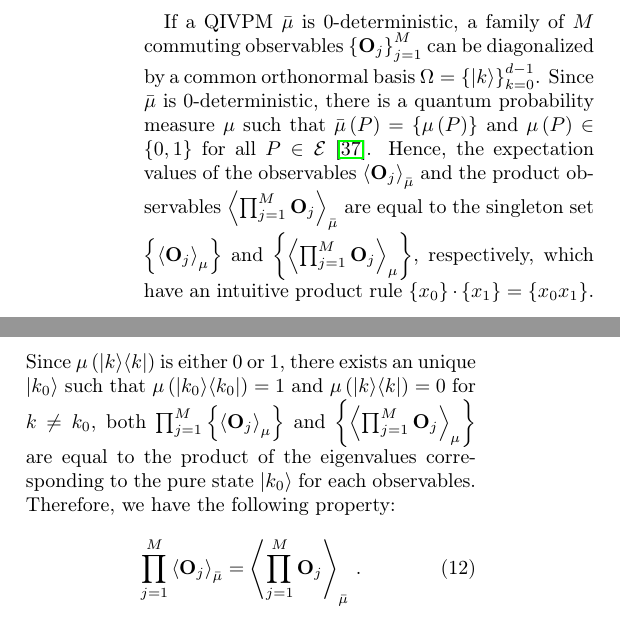
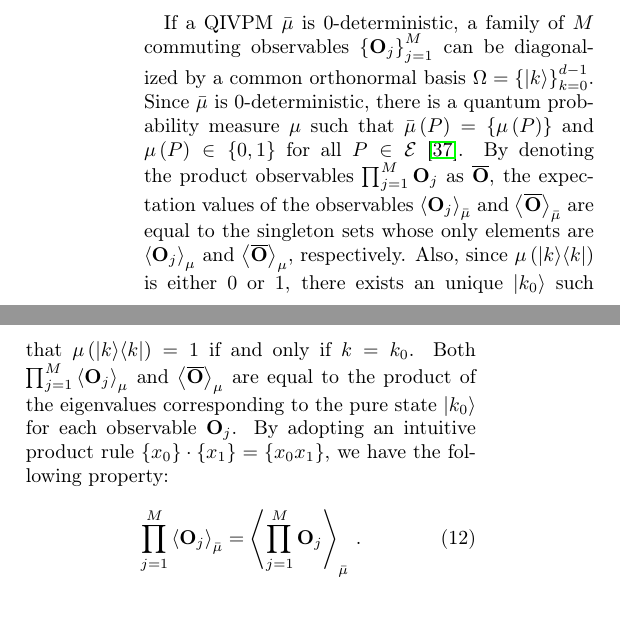
Before and after one commit to yuttai/Contextuality-and-Nonlocality-in-Discrete-Quantum-Theory, a LaTeX paper (prop_letter.tex): two parts of the columns of page 6 of 9, joined at a grey line, cut so that both start at the same text. Compiled offline with pdfLaTeX.

Commit message:
prop_letter.tex \section{Kochen-Specker} Updating the proof...

```diff
--- a/prop_letter.tex
+++ b/prop_letter.tex
@@ -631,18 +631,19 @@ diagonalized by a common orthonormal basis~$\Omega=\left\{ \ket{k}\right\} _{k=0
 Since $\bar{\mu}$ is 0-deterministic, there is a quantum probability
 measure\nb$\mu$ such that $\bar{\mu}\left(P\right)=\left\{ \mu\left(P\right)\right\} $
 and $\mu\left(P\right)\in\left\{ 0,1\right\} $ for all $P\in\events$\nb\citep{HOSTunpublished}.
-Hence, the expectation values of the observables\nb$\expval{\mathbf{O}_{j}}_{\bar{\mu}}$
-and the product observables\nb$\expval{\prod_{j=1}^{M}\mathbf{O}_{j}}_{\bar{\mu}}$
-are equal to the singleton set\nb$\left\{ \expval{\mathbf{O}_{j}}_{\mu}\right\} $
-and $\left\{ \expval{\prod_{j=1}^{M}\mathbf{O}_{j}}_{\mu}\right\} $,
-respectively, which have an intuitive product rule\nb$\left\{ x_{0}\right\} \cdot\left\{ x_{1}\right\} =\left\{ x_{0}x_{1}\right\} $.
-Since $\mu\left(\proj{k}\right)$ is either $0$ or $1$, there exists
-an unique $\ket{k_{0}}$ such that $\mu\left(\proj{k_{0}}\right)=1$
-and $\mu\left(\proj{k}\right)=0$ for $k\ne k_{0}$, both $\prod_{j=1}^{M}\left\{ \expval{\mathbf{O}_{j}}_{\mu}\right\} $
-and $\left\{ \expval{\prod_{j=1}^{M}\mathbf{O}_{j}}_{\mu}\right\} $
-are equal to the product of the eigenvalues corresponding to the pure
-state\nb$\ket{k_{0}}$ for each observables. Therefore, we have the
-following property:
+By denoting the product observables\nb$\prod_{j=1}^{M}\mathbf{O}_{j}$
+as $\overline{\mathbf{O}}$, the expectation values of the observables\nb$\expval{\mathbf{O}_{j}}_{\bar{\mu}}$
+and $\expval{\overline{\mathbf{O}}}_{\bar{\mu}}$ are equal to the
+singleton sets whose only elements are $\expval{\mathbf{O}_{j}}_{\mu}$
+and $\expval{\overline{\mathbf{O}}}_{\mu}$, respectively. Also, since
+$\mu\left(\proj{k}\right)$ is either $0$ or $1$, there exists an
+unique $\ket{k_{0}}$ such that $\mu\left(\proj{k}\right)=1$ if and
+only if $k=k_{0}$. Both $\prod_{j=1}^{M}\expval{\mathbf{O}_{j}}_{\mu}$
+and $\expval{\overline{\mathbf{O}}}_{\mu}$ are equal to the product
+of the eigenvalues corresponding to the pure state\nb$\ket{k_{0}}$
+for each observable\nb$\mathbf{O}_{j}$. By adopting an intuitive
+product rule\nb$\left\{ x_{0}\right\} \cdot\left\{ x_{1}\right\} =\left\{ x_{0}x_{1}\right\} $,
+we have the following property:
 \begin{equation}
 \prod_{j=1}^{M}\expval{\mathbf{O}_{j}}_{\bar{\mu}}=\expval{\prod_{j=1}^{M}\mathbf{O}_{j}}_{\bar{\mu}}\,.\label{eq:Kochen-Specker-Rules}
 \end{equation}
```
Also changed, not shown: 2 other files.
